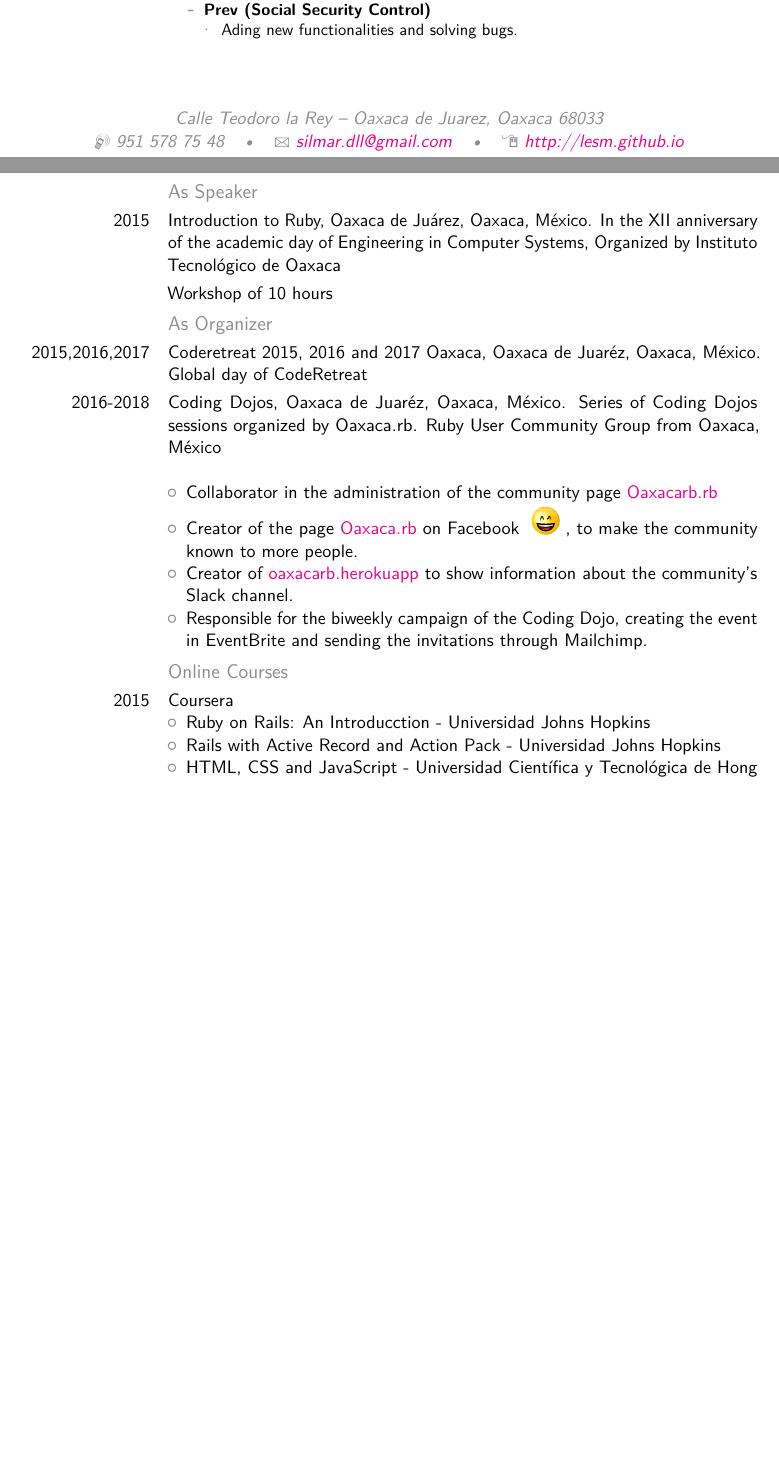
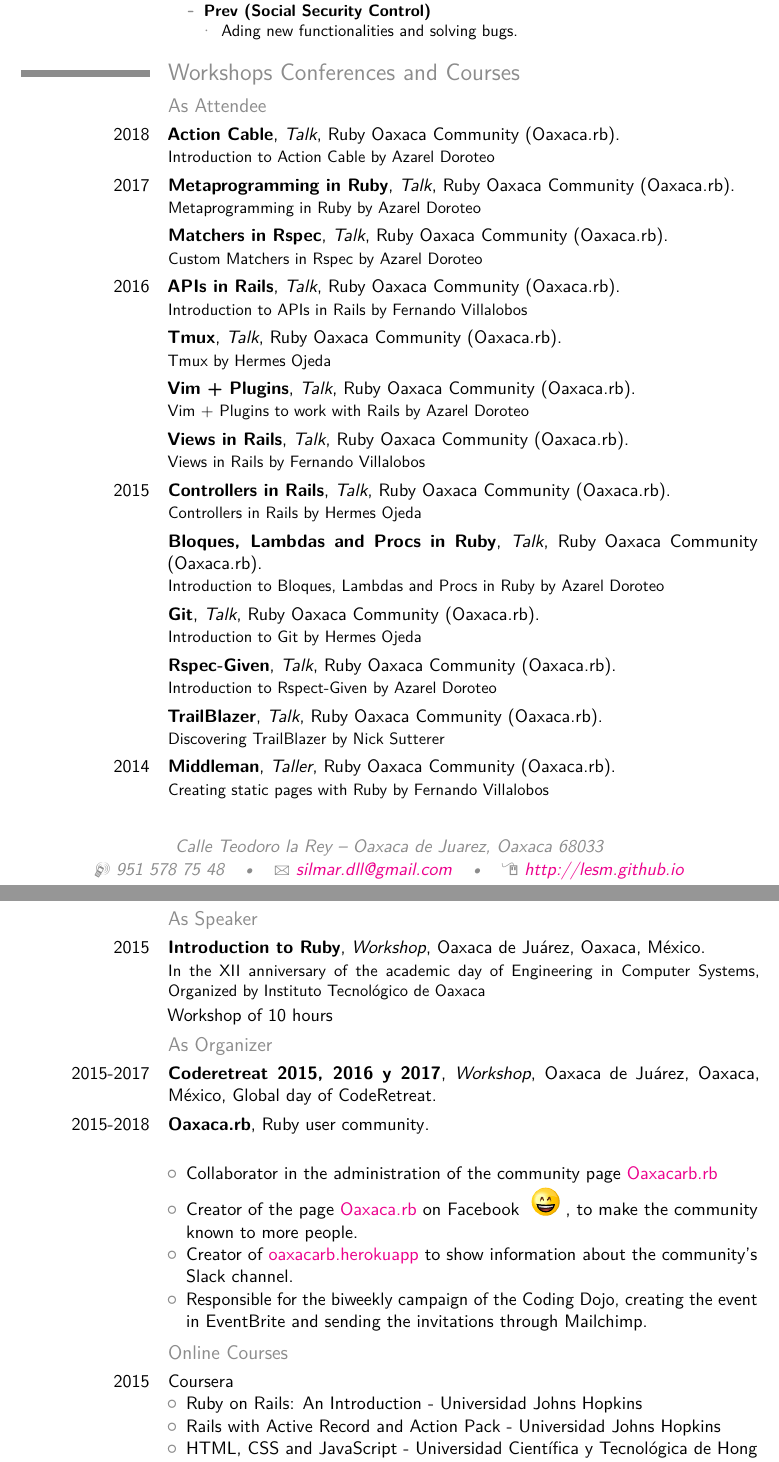
Before and after one commit to lesm/cv, a LaTeX CV (cv_7.tex): two parts of pages 1 and 2 of 3 before the commit and two parts of pages 2 and 3 of 3 after it, joined at a grey line, cut so that both start at the same text, the shorter picture padded with empty space. Compiled offline with pdfLaTeX.

Commit message:
Add more improvements

```diff
--- a/cv_7.tex
+++ b/cv_7.tex
@@ -254,7 +268,5 @@
               \item Ading new functionalities and solving bugs.
             \end{itemize}
         \end{itemize}
-    %\item Modeling and coding the new specification 'Nomina 1.2' given by the Mexican Tax Agency (SAT)
-    %\item Modeling and coding the new specification 'CFDI 3.3' given by the Mexican Tax Agency (SAT)
-    %\item Maintaining and upgrating projects such as Infacto (Payroll and Billing), IDEClara (Declare IDE), Prev(Social Security Control)
-  \end{itemize}}
+    \end{itemize}
+  }
@@ -290,14 +293,30 @@
 %	Workshops and Conferences
 %----------------------------------------------------------------------------------------
 
-\section{Workshops and Conferences}
+\section{Workshops Conferences and Courses}
+\subsection{As Attendee}
+  \cventry{2018}{Action Cable}{Talk}{Ruby Oaxaca Community (Oaxaca.rb)}{}{Introduction to Action Cable by Azarel Doroteo}
+  \cventry{2017}{Metaprogramming in Ruby}{Talk}{Ruby Oaxaca Community (Oaxaca.rb)}{}{Metaprogramming in Ruby by Azarel Doroteo}
+  \cventry{}{Matchers in Rspec}{Talk}{Ruby Oaxaca Community (Oaxaca.rb)}{}{Custom Matchers in Rspec by Azarel Doroteo}
+  \cventry{2016}{APIs in Rails}{Talk}{Ruby Oaxaca Community (Oaxaca.rb)}{}{Introduction to APIs in Rails by Fernando Villalobos}
+  \cventry{}{Tmux}{Talk}{Ruby Oaxaca Community (Oaxaca.rb)}{}{Tmux by Hermes Ojeda}
+  \cventry{}{Vim + Plugins}{Talk}{Ruby Oaxaca Community (Oaxaca.rb)}{}{Vim + Plugins to work with Rails by Azarel Doroteo}
+  \cventry{}{Views in Rails}{Talk}{Ruby Oaxaca Community (Oaxaca.rb)}{}{Views in Rails by Fernando Villalobos}
+  \cventry{2015}{Controllers in Rails}{Talk}{Ruby Oaxaca Community (Oaxaca.rb)}{}{Controllers in Rails by Hermes Ojeda}
+  \cventry{}{Bloques, Lambdas and Procs in Ruby}{Talk}{Ruby Oaxaca Community (Oaxaca.rb)}{}{Introduction to Bloques, Lambdas and Procs in Ruby by Azarel Doroteo}
+  \cventry{}{Git}{Talk}{Ruby Oaxaca Community (Oaxaca.rb)}{}{Introduction to Git by Hermes Ojeda}
+  \cventry{}{Rspec-Given}{Talk}{Ruby Oaxaca Community (Oaxaca.rb)}{}{Introduction to Rspect-Given by Azarel Doroteo}
+  \cventry{}{TrailBlazer}{Talk}{Ruby Oaxaca Community (Oaxaca.rb)}{}{Discovering TrailBlazer by Nick Sutterer}
+  \cventry{2014}{Middleman}{Taller}{Ruby Oaxaca Community (Oaxaca.rb)}{}{Creating static pages with Ruby by Fernando Villalobos}
 \subsection{As Speaker}
-  \cvitem{2015}{Introduction to Ruby, Oaxaca de Juárez, Oaxaca, México. In the XII anniversary of the academic day of Engineering in Computer Systems, Organized by Instituto Tecnológico de Oaxaca}
+  \cventry{2015}{Introduction to Ruby}{Workshop}{Oaxaca de Juárez, Oaxaca, México}{}{In the XII anniversary of the academic day of Engineering in Computer Systems, Organized by Instituto Tecnológico de Oaxaca}
+  %\cvitem{2015}{Introduction to Ruby, Oaxaca de Juárez, Oaxaca, México. In the XII anniversary of the academic day of Engineering in Computer Systems, Organized by Instituto Tecnológico de Oaxaca}
   \cvitem{}{Workshop of 10 hours}
 \subsection{As Organizer}
-  \cvitem{2015,2016,2017}{Coderetreat 2015, 2016 and 2017 Oaxaca, Oaxaca de Juaréz, Oaxaca, México. Global day of CodeRetreat}
-  \cvitem{2016-2018}{Coding Dojos, Oaxaca de Juaréz, Oaxaca, México. Series of Coding Dojos sessions organized by Oaxaca.rb. Ruby User Community Group from Oaxaca, México
-  \newline
+  %\cvitem{2015,2016,2017}{Coderetreat 2015, 2016 and 2017 Oaxaca, Oaxaca de Juaréz, Oaxaca, México. Global day of CodeRetreat}
+  \cventry{2015-2017}{Coderetreat 2015, 2016 y 2017}{Workshop}{Oaxaca de Juárez, Oaxaca, México}{Global day of CodeRetreat}{}
+  \cventry{2015-2018}{Oaxaca.rb}{}{Ruby user community}{}{}
+  \cvitem{}{
   \begin{itemize}
     \item Collaborator in the administration of the community page \href{http://oaxacarb.org/}{Oaxacarb.rb}
     \item Creator of the page \href{https://www.facebook.com/oaxacarb}{Oaxaca.rb} on Facebook \CreateHappyFace , to make the community known to more people.
@@ -307,7 +326,7 @@
 \subsection{Online Courses}
   \cvitem{2015}{ Coursera
     \begin{itemize}
-      \item Ruby on Rails: An Introducction - Universidad Johns Hopkins
+      \item Ruby on Rails: An Introduction - Universidad Johns Hopkins
       \item Rails with Active Record and Action Pack - Universidad Johns Hopkins
       \item HTML, CSS and JavaScript - Universidad Científica y Tecnológica de Hong Kong
     \end{itemize}}
```
Also changed, not shown: cv_es.tex (+5 -4 lines), cv_7.tex (25 more changed lines). Lines whose indentation alone changed are shown as unchanged.
